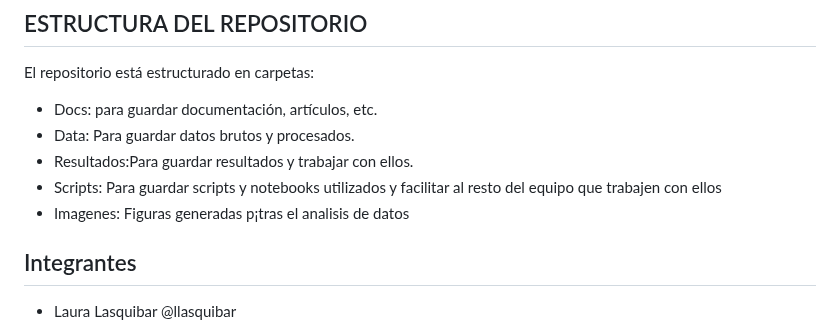
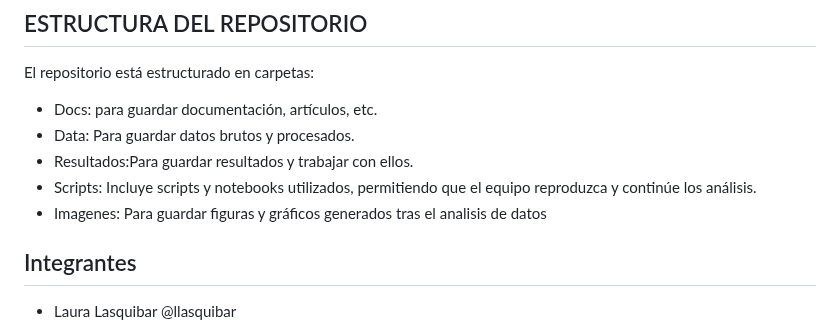
Before and after one commit to CarlosR2024/Practica_grupal1, a Markdown page: README.md, the part around one of its changes. Rendered like a GitHub page.

```diff
--- a/README.md
+++ b/README.md
@@ -37,8 +37,8 @@ El repositorio está estructurado en carpetas:
 - Docs: para guardar documentación, artículos, etc.
 - Data: Para guardar datos brutos y procesados.
 - Resultados:Para guardar resultados y trabajar con ellos.
-- Scripts: Para guardar scripts y notebooks utilizados y facilitar al resto del equipo que trabajen con ellos
-- Imagenes: Figuras generadas p¡tras el analisis de datos
+- Scripts: Incluye scripts y notebooks utilizados, permitiendo que el equipo reproduzca y continúe los análisis.
+- Imagenes: Para guardar figuras y gráficos generados tras el analisis de datos
 
 
 ## Integrantes
```
Also changed, not shown: other parts of README.md (+5 -5 lines).
